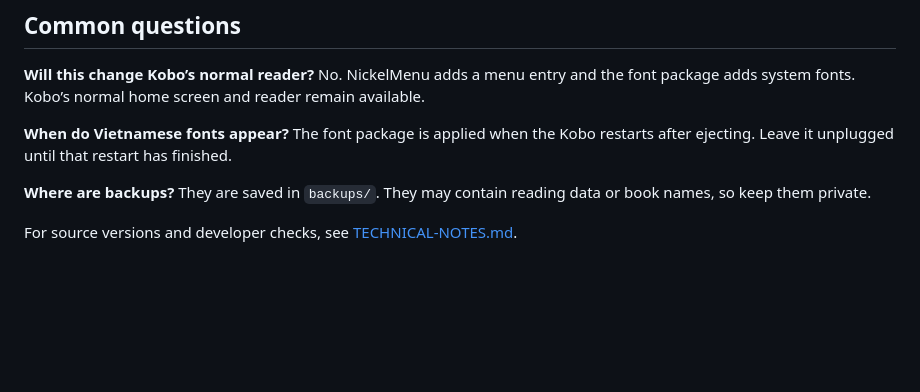
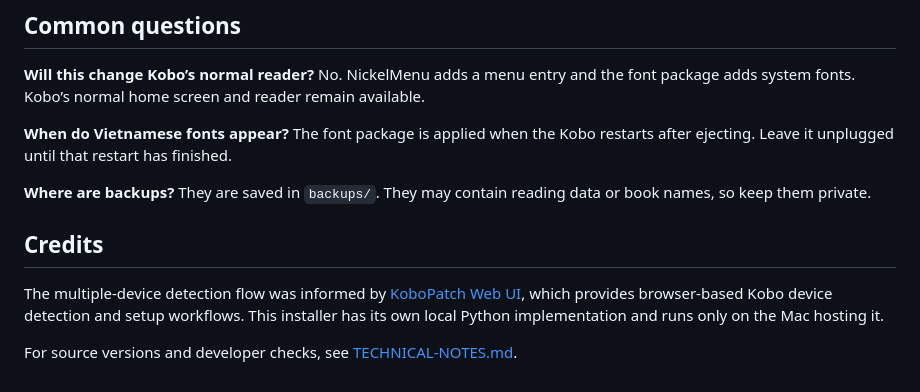
Before and after one commit to 31191027399/kobo-vietnamese-font-fix, a Markdown page: README.md, the part around the change. Drawn GitHub-style; blank space fills up the shorter version.

Commit message:
Credit KoboPatch Web UI reference

```diff
--- a/README.md
+++ b/README.md
@@ -54,4 +54,8 @@ The archive must be a gzip `KoboRoot.tgz` no larger than 16 MB. The installer re
 
 **Where are backups?** They are saved in `backups/`. They may contain reading data or book names, so keep them private.
 
+## Credits
+
+The multiple-device detection flow was informed by [KoboPatch Web UI](https://github.com/nicoverbruggen/kobopatch-webui), which provides browser-based Kobo device detection and setup workflows. This installer has its own local Python implementation and runs only on the Mac hosting it.
+
 For source versions and developer checks, see [TECHNICAL-NOTES.md](TECHNICAL-NOTES.md).
```
